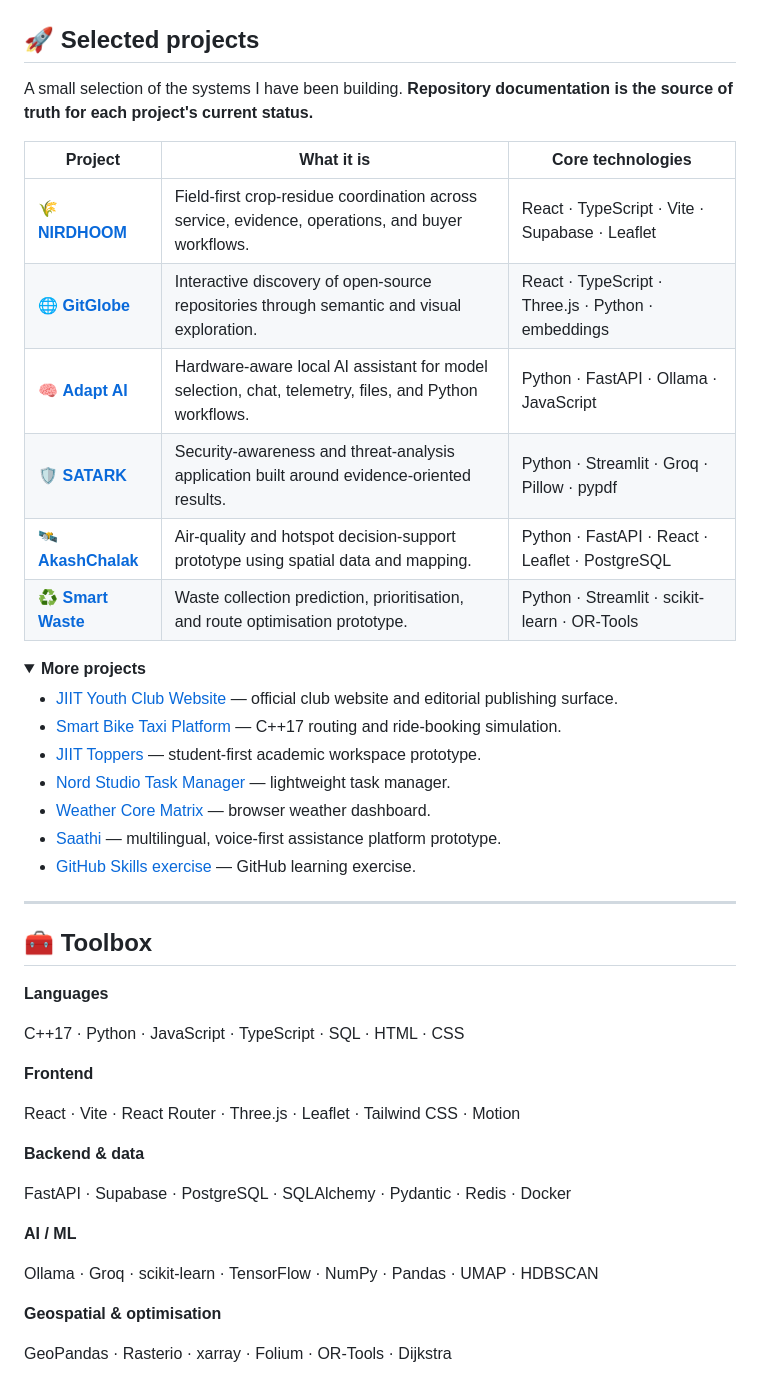
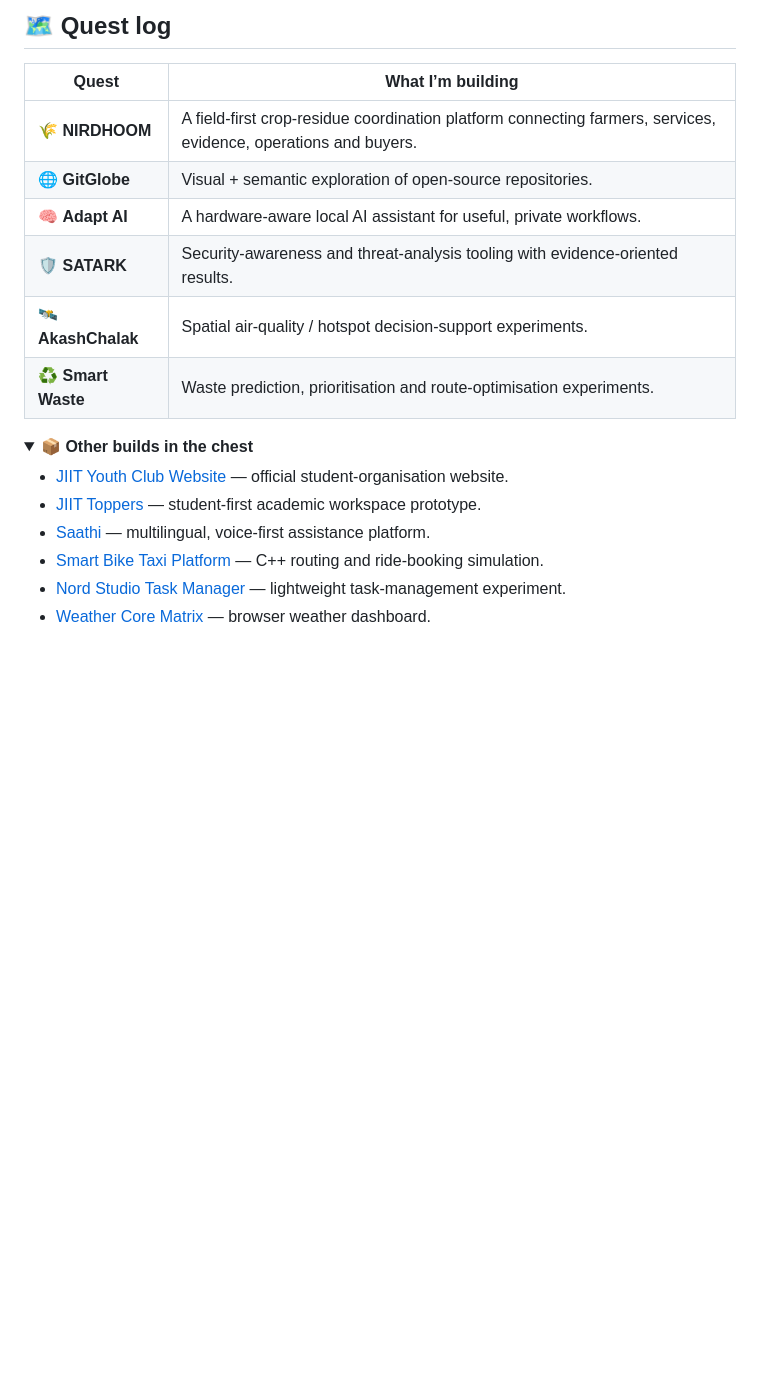
Before and after one commit to coolbandariya/Coolbandariya, a Markdown page: README.md, the part around one of its changes. Rendered like a GitHub page; folded sections open; blank space fills up the shorter version.

Commit message:
feat: redesign profile README with Minecraft theme

```diff
--- a/README.md
+++ b/README.md
@@ -52,57 +46,24 @@ I care about:
 
-<a id="projects"></a>
+## 🗺️ Quest log
 
-## 🚀 Selected projects
-
-A small selection of the systems I have been building. **Repository documentation is the source of truth for each project's current status.**
-
-| Project | What it is | Core technologies |
-| --- | --- | --- |
-| [🌾 **NIRDHOOM**](https://github.com/kaustubhdua/nihdhoom) | Field-first crop-residue coordination across service, evidence, operations, and buyer workflows. | React · TypeScript · Vite · Supabase · Leaflet |
-| [🌐 **GitGlobe**](https://github.com/kaustubhdua/GitGlobe) | Interactive discovery of open-source repositories through semantic and visual exploration. | React · TypeScript · Three.js · Python · embeddings |
-| [🧠 **Adapt AI**](https://github.com/kaustubhdua/adapt-ai) | Hardware-aware local AI assistant for model selection, chat, telemetry, files, and Python workflows. | Python · FastAPI · Ollama · JavaScript |
-| [🛡️ **SATARK**](https://github.com/kaustubhdua/Satark) | Security-awareness and threat-analysis application built around evidence-oriented results. | Python · Streamlit · Groq · Pillow · pypdf |
-| [🛰️ **AkashChalak**](https://github.com/kaustubhdua/Akash-Chalak) | Air-quality and hotspot decision-support prototype using spatial data and mapping. | Python · FastAPI · React · Leaflet · PostgreSQL |
-| [♻️ **Smart Waste**](https://github.com/kaustubhdua/smart_waste_project) | Waste collection prediction, prioritisation, and route optimisation prototype. | Python · Streamlit · scikit-learn · OR-Tools |
+| Quest | What I’m building |
+| --- | --- |
+| 🌾 **NIRDHOOM** | A field-first crop-residue coordination platform connecting farmers, services, evidence, operations and buyers. |
+| 🌐 **GitGlobe** | Visual + semantic exploration of open-source repositories. |
+| 🧠 **Adapt AI** | A hardware-aware local AI assistant for useful, private workflows. |
+| 🛡️ **SATARK** | Security-awareness and threat-analysis tooling with evidence-oriented results. |
+| 🛰️ **AkashChalak** | Spatial air-quality / hotspot decision-support experiments. |
+| ♻️ **Smart Waste** | Waste prediction, prioritisation and route-optimisation experiments. |
 
 <details>
-<summary><strong>More projects</strong></summary>
+<summary><strong>📦 Other builds in the chest</strong></summary>
 
-- [JIIT Youth Club Website](https://github.com/kaustubhdua/JYC-Website) — official club website and editorial publishing surface.
-- [Smart Bike Taxi Platform](https://github.com/kaustubhdua/Smart_bike_taxi_platform) — C++17 routing and ride-booking simulation.
+- [JIIT Youth Club Website](https://github.com/kaustubhdua/JYC-Website) — official student-organisation website.
 - [JIIT Toppers](https://github.com/kaustubhdua/Jiit-toppers-) — student-first academic workspace prototype.
-- [Nord Studio Task Manager](https://github.com/kaustubhdua/nord-studio-task-manager) — lightweight task manager.
+- [Saathi](https://github.com/kaustubhdua/Saathi) — multilingual, voice-first assistance platform.
+- [Smart Bike Taxi Platform](https://github.com/kaustubhdua/Smart_bike_taxi_platform) — C++ routing and ride-booking simulation.
+- [Nord Studio Task Manager](https://github.com/kaustubhdua/nord-studio-task-manager) — lightweight task-management experiment.
 - [Weather Core Matrix](https://github.com/kaustubhdua/weather-core-matrix) — browser weather dashboard.
-- [Saathi](https://github.com/kaustubhdua/Saathi) — multilingual, voice-first assistance platform prototype.
-- [GitHub Skills exercise](https://github.com/kaustubhdua/skills-introduction-to-github) — GitHub learning exercise.
 
 </details>
 
----
-
-<a id="toolbox"></a>
-
-## 🧰 Toolbox
-
-<p align="center">
-
-**Languages**
-
-C++17 · Python · JavaScript · TypeScript · SQL · HTML · CSS
-
-**Frontend**
-
-React · Vite · React Router · Three.js · Leaflet · Tailwind CSS · Motion
-
-**Backend & data**
-
-FastAPI · Supabase · PostgreSQL · SQLAlchemy · Pydantic · Redis · Docker
-
-**AI / ML**
-
-Ollama · Groq · scikit-learn · TensorFlow · NumPy · Pandas · UMAP · HDBSCAN
-
-**Geospatial & optimisation**
-
-GeoPandas · Rasterio · xarray · Folium · OR-Tools · Dijkstra
-
```
Also changed, not shown: other parts of README.md (+79 -70 lines).
